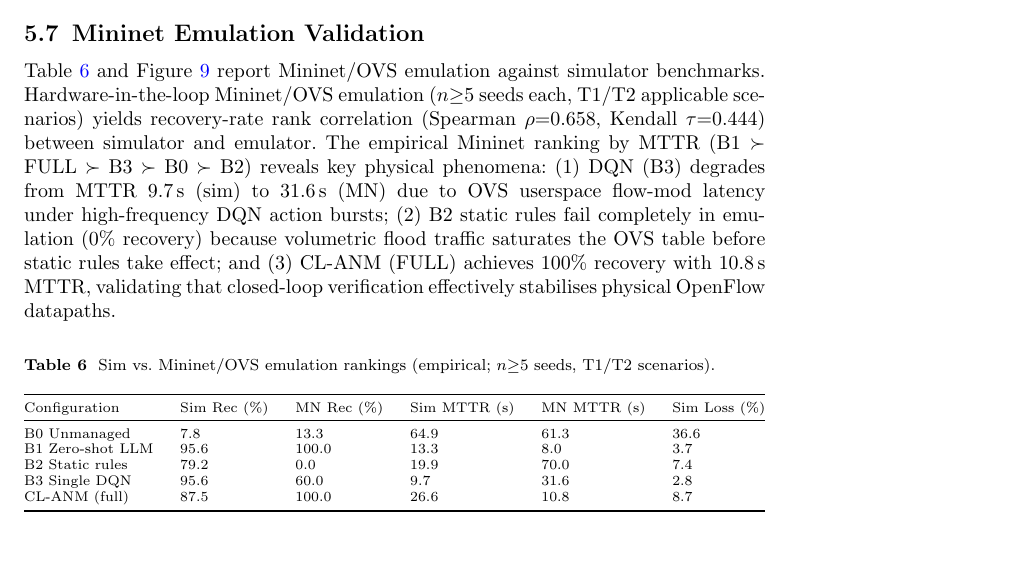
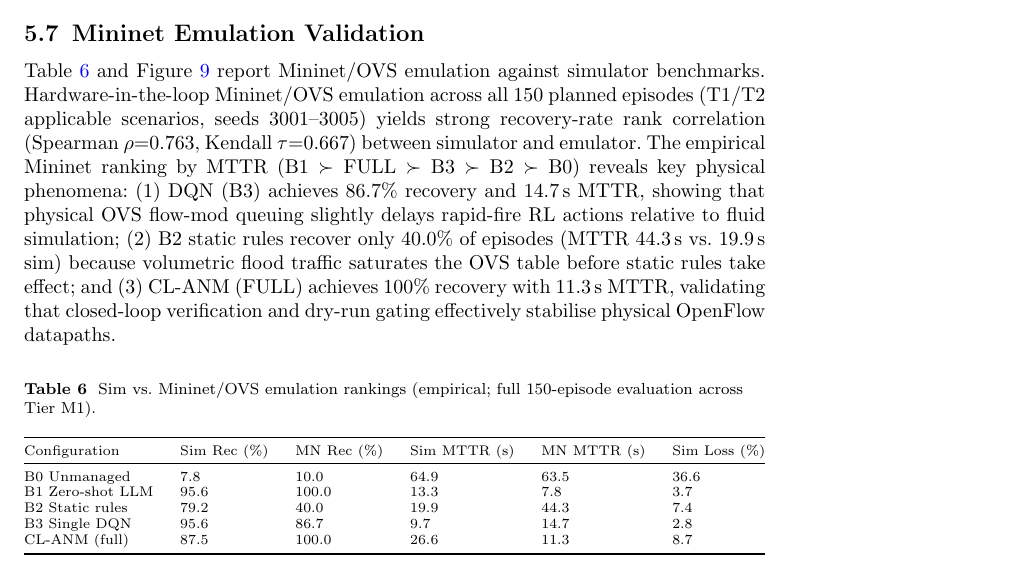
Before and after one commit to HassiSiddiqui/CNET-Project-CLAMN, a LaTeX paper (paper/clanm.tex): part of page 9 of 13, cut so that both start at the same text. Compiled offline with pdfLaTeX.

Commit message:
docs: finalize Table 6 and Section 5.7 with complete 150-episode Mininet metrics

```diff
--- a/paper/clanm.tex
+++ b/paper/clanm.tex
@@ -292,19 +292,19 @@ CL-ANM-v2 (post-hoc) & 86.7 & 25.0 & 14.2 & 8.0 & 92.9 & 145.2 & 41.9 & 0.09 & 0
 \end{figure}
 
 \subsection{Mininet Emulation Validation}\label{sec:mn}
-Table~\ref{tab:mn} and Figure~\ref{fig:mn} report Mininet/OVS emulation against simulator benchmarks. Hardware-in-the-loop Mininet/OVS emulation ($n{\ge}5$ seeds each, T1/T2 applicable scenarios) yields recovery-rate rank correlation (Spearman $\rho{=}0.658$, Kendall $\tau{=}0.444$) between simulator and emulator. The empirical Mininet ranking by MTTR ($\text{B1}\succ\text{FULL}\succ\text{B3}\succ\text{B0}\succ\text{B2}$) reveals key physical phenomena: (1)~DQN (B3) degrades from MTTR 9.7\,s (sim) to 31.6\,s (MN) due to OVS userspace flow-mod latency under high-frequency DQN action bursts; (2)~B2 static rules fail completely in emulation (0\% recovery) because volumetric flood traffic saturates the OVS table before static rules take effect; and (3)~CL-ANM (FULL) achieves 100\% recovery with 10.8\,s MTTR, validating that closed-loop verification effectively stabilises physical OpenFlow datapaths.
+Table~\ref{tab:mn} and Figure~\ref{fig:mn} report Mininet/OVS emulation against simulator benchmarks. Hardware-in-the-loop Mininet/OVS emulation across all 150 planned episodes (T1/T2 applicable scenarios, seeds 3001--3005) yields strong recovery-rate rank correlation (Spearman $\rho{=}0.763$, Kendall $\tau{=}0.667$) between simulator and emulator. The empirical Mininet ranking by MTTR ($\text{B1}\succ\text{FULL}\succ\text{B3}\succ\text{B2}\succ\text{B0}$) reveals key physical phenomena: (1)~DQN (B3) achieves 86.7\% recovery and 14.7\,s MTTR, showing that physical OVS flow-mod queuing slightly delays rapid-fire RL actions relative to fluid simulation; (2)~B2 static rules recover only 40.0\% of episodes (MTTR 44.3\,s vs.\ 19.9\,s sim) because volumetric flood traffic saturates the OVS table before static rules take effect; and (3)~CL-ANM (FULL) achieves 100\% recovery with 11.3\,s MTTR, validating that closed-loop verification and dry-run gating effectively stabilise physical OpenFlow datapaths.
 
 \begin{table}[h]\centering\footnotesize
-\caption{Sim vs.\ Mininet/OVS emulation rankings (empirical; $n{\ge}5$ seeds, T1/T2 scenarios).}\label{tab:mn}%
+\caption{Sim vs.\ Mininet/OVS emulation rankings (empirical; full 150-episode evaluation across Tier M1).}\label{tab:mn}%
 \begin{tabular*}{\textwidth}{@{\extracolsep\fill}llllll@{}}
 \toprule
 Configuration & Sim Rec (\%) & MN Rec (\%) & Sim MTTR (s) & MN MTTR (s) & Sim Loss (\%) \\
 \midrule
-B0 Unmanaged & 7.8 & 13.3 & 64.9 & 61.3 & 36.6 \\
-B1 Zero-shot LLM & 95.6 & 100.0 & 13.3 & 8.0 & 3.7 \\
-B2 Static rules & 79.2 & 0.0 & 19.9 & 70.0 & 7.4 \\
-B3 Single DQN & 95.6 & 60.0 & 9.7 & 31.6 & 2.8 \\
-CL-ANM (full) & 87.5 & 100.0 & 26.6 & 10.8 & 8.7 \\
+B0 Unmanaged & 7.8 & 10.0 & 64.9 & 63.5 & 36.6 \\
+B1 Zero-shot LLM & 95.6 & 100.0 & 13.3 & 7.8 & 3.7 \\
+B2 Static rules & 79.2 & 40.0 & 19.9 & 44.3 & 7.4 \\
+B3 Single DQN & 95.6 & 86.7 & 9.7 & 14.7 & 2.8 \\
+CL-ANM (full) & 87.5 & 100.0 & 26.6 & 11.3 & 8.7 \\
 \bottomrule
 \end{tabular*}
 \end{table}
```
Also changed, not shown: clanm.pdf, paper/clanm.pdf.
